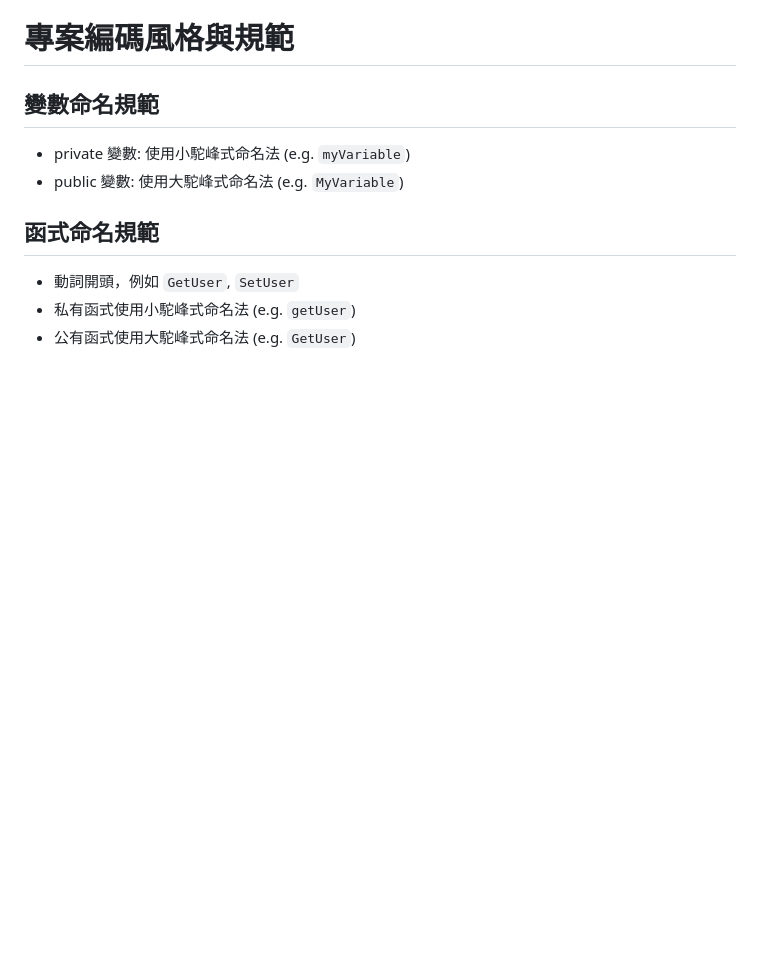
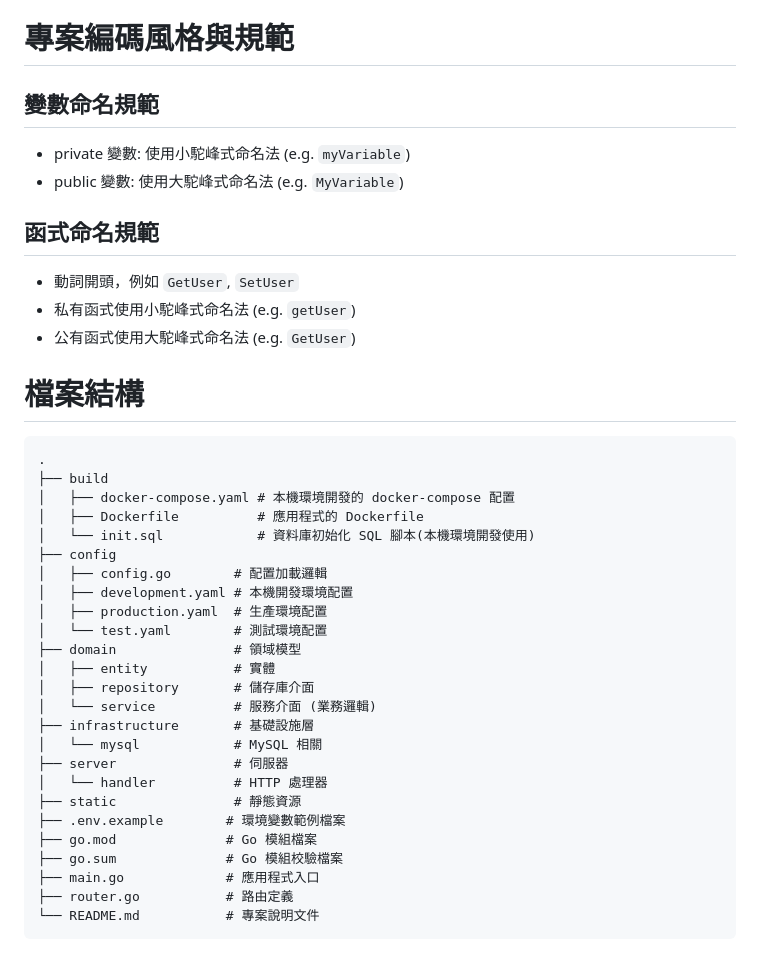
Before and after one commit to Ben199810/dating_app, a Markdown page: AGENTS.md, the part around the change. Rendered like a GitHub page; blank space fills up the shorter version.

Commit message:
docs: 配置樹狀結構圖，給 AI agent 閱讀

````diff
--- a/AGENTS.md
+++ b/AGENTS.md
@@ -154,3 +154,33 @@ Docker 環境預設使用 `production.yaml` 配置，可以通過修改 `docker-
 - 動詞開頭，例如 `GetUser`, `SetUser`
 - 私有函式使用小駝峰式命名法 (e.g. `getUser`)
 - 公有函式使用大駝峰式命名法 (e.g. `GetUser`)
+
+# 檔案結構
+
+```
+.
+├── build
+│   ├── docker-compose.yaml # 本機環境開發的 docker-compose 配置
+│   ├── Dockerfile          # 應用程式的 Dockerfile
+│   └── init.sql            # 資料庫初始化 SQL 腳本(本機環境開發使用)
+├── config
+│   ├── config.go        # 配置加載邏輯
+│   ├── development.yaml # 本機開發環境配置
+│   ├── production.yaml  # 生產環境配置
+│   └── test.yaml        # 測試環境配置
+├── domain               # 領域模型
+│   ├── entity           # 實體
+│   ├── repository       # 儲存庫介面
+│   └── service          # 服務介面 (業務邏輯)
+├── infrastructure       # 基礎設施層
+│   └── mysql            # MySQL 相關
+├── server               # 伺服器
+│   └── handler          # HTTP 處理器
+├── static               # 靜態資源
+├── .env.example        # 環境變數範例檔案
+├── go.mod              # Go 模組檔案
+├── go.sum              # Go 模組校驗檔案
+├── main.go             # 應用程式入口
+├── router.go           # 路由定義
+└── README.md           # 專案說明文件
+```
````
